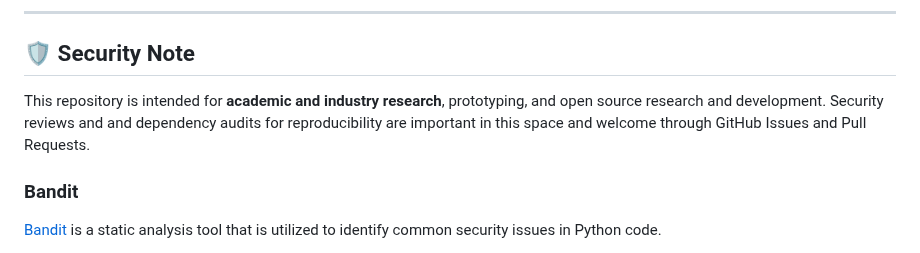
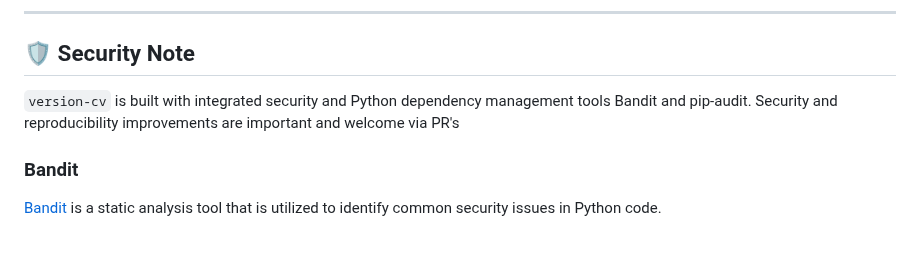
Before and after one commit to rcghpge/version-cv, a Markdown page: README.md, the part around the change. GitHub-like rendering.

```diff
--- a/README.md
+++ b/README.md
@@ -141,9 +141,8 @@ Additional implementation notes are in [`docs/`](https://github.com/rcghpge/vers
 ---
 
 ## 🛡️ Security Note
-
-This repository is intended for **academic and industry research**, prototyping, and open source research and development.
-Security reviews and and dependency audits for reproducibility are important in this space and welcome through GitHub Issues and Pull Requests.
+`version-cv` is built with integrated security and Python dependency management tools Bandit and pip-audit.
+Security and reproducibility improvements are important and welcome via PR's
 
 ### Bandit
 
```
